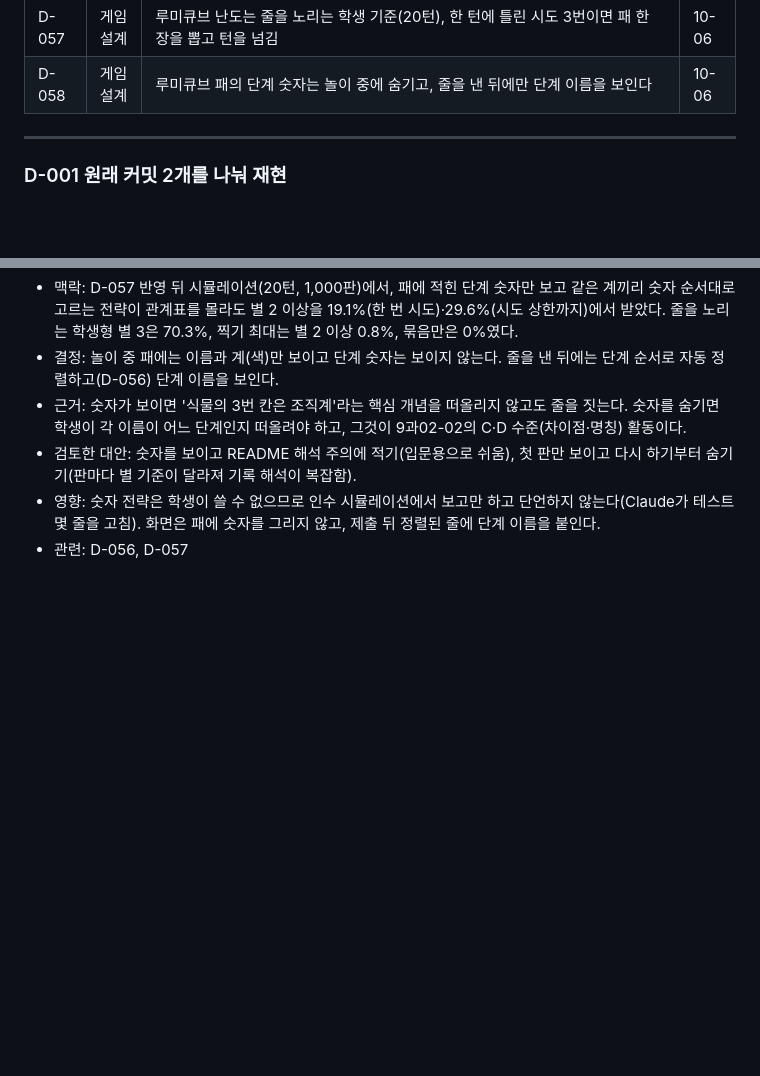
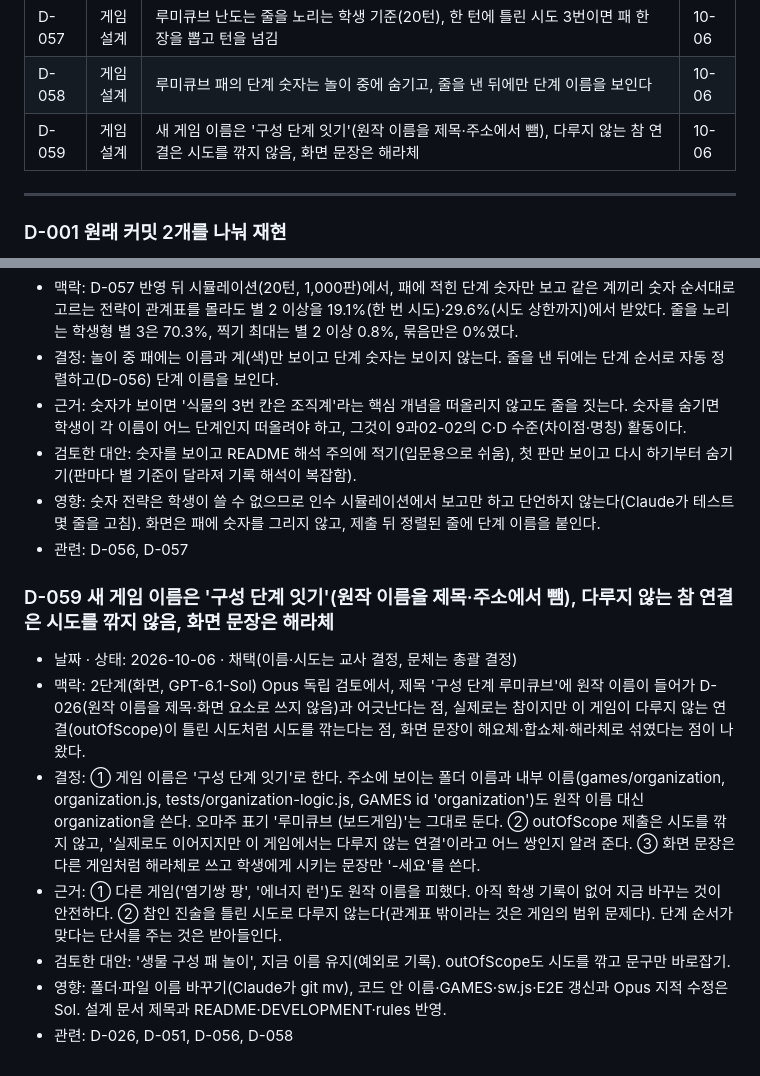
Before and after one commit to yurowa90/bio-arcade, a Markdown page: docs/DECISIONS.md, 2 parts joined by grey strips. Drawn GitHub-style; blank space fills up the shorter version.

Commit message:
문서: 교사 결정 D-059(게임 이름 '구성 단계 잇기', 다루지 않는 참 연결은 시도 안 깎음, 화면 문장 해라체)
Co-Authored-By: Claude Opus 5.5 <noreply@anthropic.com>

```diff
--- a/docs/DECISIONS.md
+++ b/docs/DECISIONS.md
@@ -85,6 +85,7 @@
 | D-056 | 게임 설계 | 구성 단계 루미큐브의 목표는 완전한 줄 만들기(손패 비우기를 별 조건에서 뺌), 줄은 단계 순서로 자동 정렬, 틀린 시도는 턴을 쓰지 않음 | 10-06 |
 | D-057 | 게임 설계 | 루미큐브 난도는 줄을 노리는 학생 기준(20턴), 한 턴에 틀린 시도 3번이면 패 한 장을 뽑고 턴을 넘김 | 10-06 |
 | D-058 | 게임 설계 | 루미큐브 패의 단계 숫자는 놀이 중에 숨기고, 줄을 낸 뒤에만 단계 이름을 보인다 | 10-06 |
+| D-059 | 게임 설계 | 새 게임 이름은 '구성 단계 잇기'(원작 이름을 제목·주소에서 뺌), 다루지 않는 참 연결은 시도를 깎지 않음, 화면 문장은 해라체 | 10-06 |
 
 ---
 
@@ -650,3 +651,12 @@
 - 검토한 대안: 숫자를 보이고 README 해석 주의에 적기(입문용으로 쉬움), 첫 판만 보이고 다시 하기부터 숨기기(판마다 별 기준이 달라져 기록 해석이 복잡함).
 - 영향: 숫자 전략은 학생이 쓸 수 없으므로 인수 시뮬레이션에서 보고만 하고 단언하지 않는다(Claude가 테스트 몇 줄을 고침). 화면은 패에 숫자를 그리지 않고, 제출 뒤 정렬된 줄에 단계 이름을 붙인다.
 - 관련: D-056, D-057
+
+### D-059 새 게임 이름은 '구성 단계 잇기'(원작 이름을 제목·주소에서 뺌), 다루지 않는 참 연결은 시도를 깎지 않음, 화면 문장은 해라체
+- 날짜 · 상태: 2026-10-06 · 채택(이름·시도는 교사 결정, 문체는 총괄 결정)
+- 맥락: 2단계(화면, GPT-6.1-Sol) Opus 독립 검토에서, 제목 '구성 단계 루미큐브'에 원작 이름이 들어가 D-026(원작 이름을 제목·화면 요소로 쓰지 않음)과 어긋난다는 점, 실제로는 참이지만 이 게임이 다루지 않는 연결(outOfScope)이 틀린 시도처럼 시도를 깎는다는 점, 화면 문장이 해요체·합쇼체·해라체로 섞였다는 점이 나왔다.
+- 결정: ① 게임 이름은 '구성 단계 잇기'로 한다. 주소에 보이는 폴더 이름과 내부 이름(games/organization, organization.js, tests/organization-logic.js, GAMES id 'organization')도 원작 이름 대신 organization을 쓴다. 오마주 표기 '루미큐브 (보드게임)'는 그대로 둔다. ② outOfScope 제출은 시도를 깎지 않고, '실제로도 이어지지만 이 게임에서는 다루지 않는 연결'이라고 어느 쌍인지 알려 준다. ③ 화면 문장은 다른 게임처럼 해라체로 쓰고 학생에게 시키는 문장만 '-세요'를 쓴다.
+- 근거: ① 다른 게임('염기쌍 팡', '에너지 런')도 원작 이름을 피했다. 아직 학생 기록이 없어 지금 바꾸는 것이 안전하다. ② 참인 진술을 틀린 시도로 다루지 않는다(관계표 밖이라는 것은 게임의 범위 문제다). 단계 순서가 맞다는 단서를 주는 것은 받아들인다.
+- 검토한 대안: '생물 구성 패 놀이', 지금 이름 유지(예외로 기록). outOfScope도 시도를 깎고 문구만 바로잡기.
+- 영향: 폴더·파일 이름 바꾸기(Claude가 git mv), 코드 안 이름·GAMES·sw.js·E2E 갱신과 Opus 지적 수정은 Sol. 설계 문서 제목과 README·DEVELOPMENT·rules 반영.
+- 관련: D-026, D-051, D-056, D-058
```
